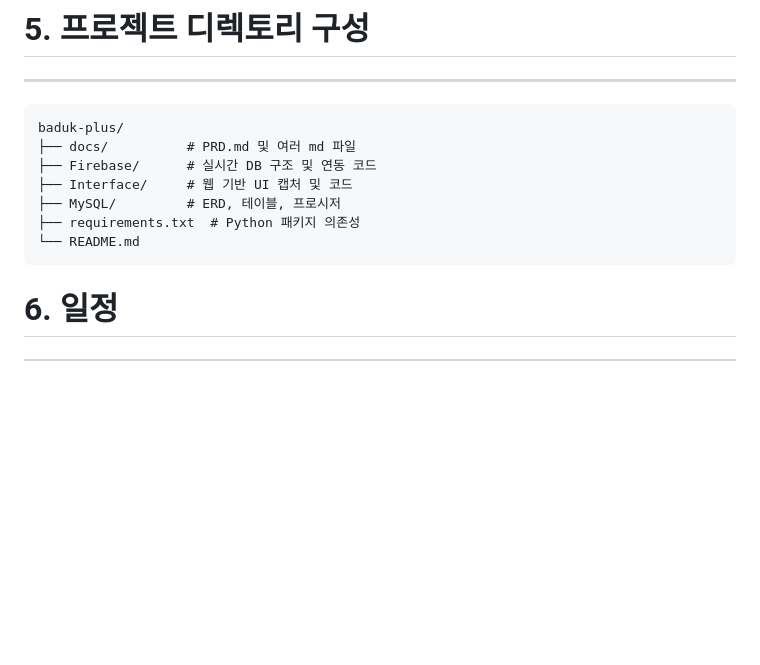
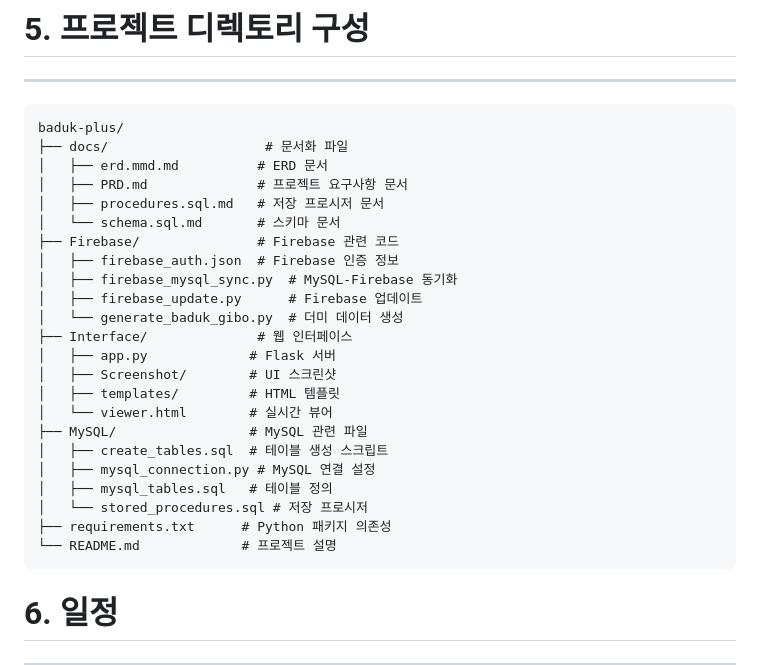
Before and after one commit to imsang27/Baduk-Plus, a Markdown page: docs/PRD.md, the part around the change. Drawn GitHub-style; blank space fills up the shorter version.

Commit message:
docs: PRD.md 파일 구조 업데이트 및 문서화 개선
- PRD.md 파일 내 문서 구조를 명확히 하여 가독성을 향상시킴
- 문서화 파일을 추가하여 ERD, 저장 프로시저 및 스키마 관련 정보를 체계적으로 정리함
- Firebase 및 MySQL 관련 파일 경로를 명확히 하여 문서의 접근성을 높임

````diff
--- a/docs/PRD.md
+++ b/docs/PRD.md
@@ -93,12 +93,28 @@ Baduk Plus는 바둑 대국의 모든 정보를 Firebase에 저장하고, 그
 ---
 ```
 baduk-plus/
-├── docs/          # PRD.md 및 여러 md 파일
-├── Firebase/      # 실시간 DB 구조 및 연동 코드
-├── Interface/     # 웹 기반 UI 캡처 및 코드
-├── MySQL/         # ERD, 테이블, 프로시저
-├── requirements.txt  # Python 패키지 의존성
-└── README.md
+├── docs/                    # 문서화 파일
+│   ├── erd.mmd.md          # ERD 문서
+│   ├── PRD.md              # 프로젝트 요구사항 문서
+│   ├── procedures.sql.md   # 저장 프로시저 문서
+│   └── schema.sql.md       # 스키마 문서
+├── Firebase/               # Firebase 관련 코드
+│   ├── firebase_auth.json  # Firebase 인증 정보
+│   ├── firebase_mysql_sync.py  # MySQL-Firebase 동기화
+│   ├── firebase_update.py      # Firebase 업데이트
+│   └── generate_baduk_gibo.py  # 더미 데이터 생성
+├── Interface/              # 웹 인터페이스
+│   ├── app.py             # Flask 서버
+│   ├── Screenshot/        # UI 스크린샷
+│   ├── templates/         # HTML 템플릿
+│   └── viewer.html        # 실시간 뷰어
+├── MySQL/                 # MySQL 관련 파일
+│   ├── create_tables.sql  # 테이블 생성 스크립트
+│   ├── mysql_connection.py # MySQL 연결 설정
+│   ├── mysql_tables.sql   # 테이블 정의
+│   └── stored_procedures.sql # 저장 프로시저
+├── requirements.txt      # Python 패키지 의존성
+└── README.md             # 프로젝트 설명
 ```
 
 # 6. 일정
````
